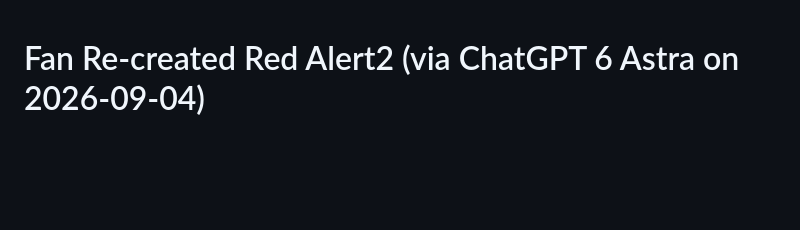
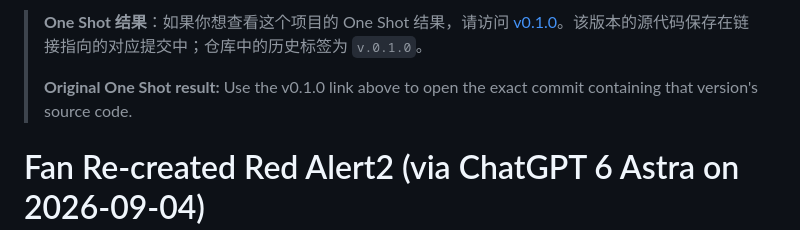
Before and after one commit to xinbenlv/ra2-gpt-6-astra-2026-09-04, a Markdown page: README.md, the part around the change. Rendered like a GitHub page; blank space fills up the shorter version.

Commit message:
docs: link original One Shot version at top of README

```diff
--- a/README.md
+++ b/README.md
@@ -1,3 +1,7 @@
+> **One Shot 结果**：如果你想查看这个项目的 One Shot 结果，请访问 [v0.1.0](https://github.com/xinbenlv/ra2-gpt-6-astra-2026-09-04/commit/3b9e9eaa2aa3b13db1f1bb1daca0f833d48986bf)。该版本的源代码保存在链接指向的对应提交中；仓库中的历史标签为 `v.0.1.0`。
+>
+> **Original One Shot result:** Use the v0.1.0 link above to open the exact commit containing that version's source code.
+
 # Fan Re-created Red Alert2 (via ChatGPT 6 Astra on 2026-09-04)
 
 Current release: **v0.2.0** — browser-only asset preparation. The earlier local-file startup version is preserved as **v.0.1.0**.
```
